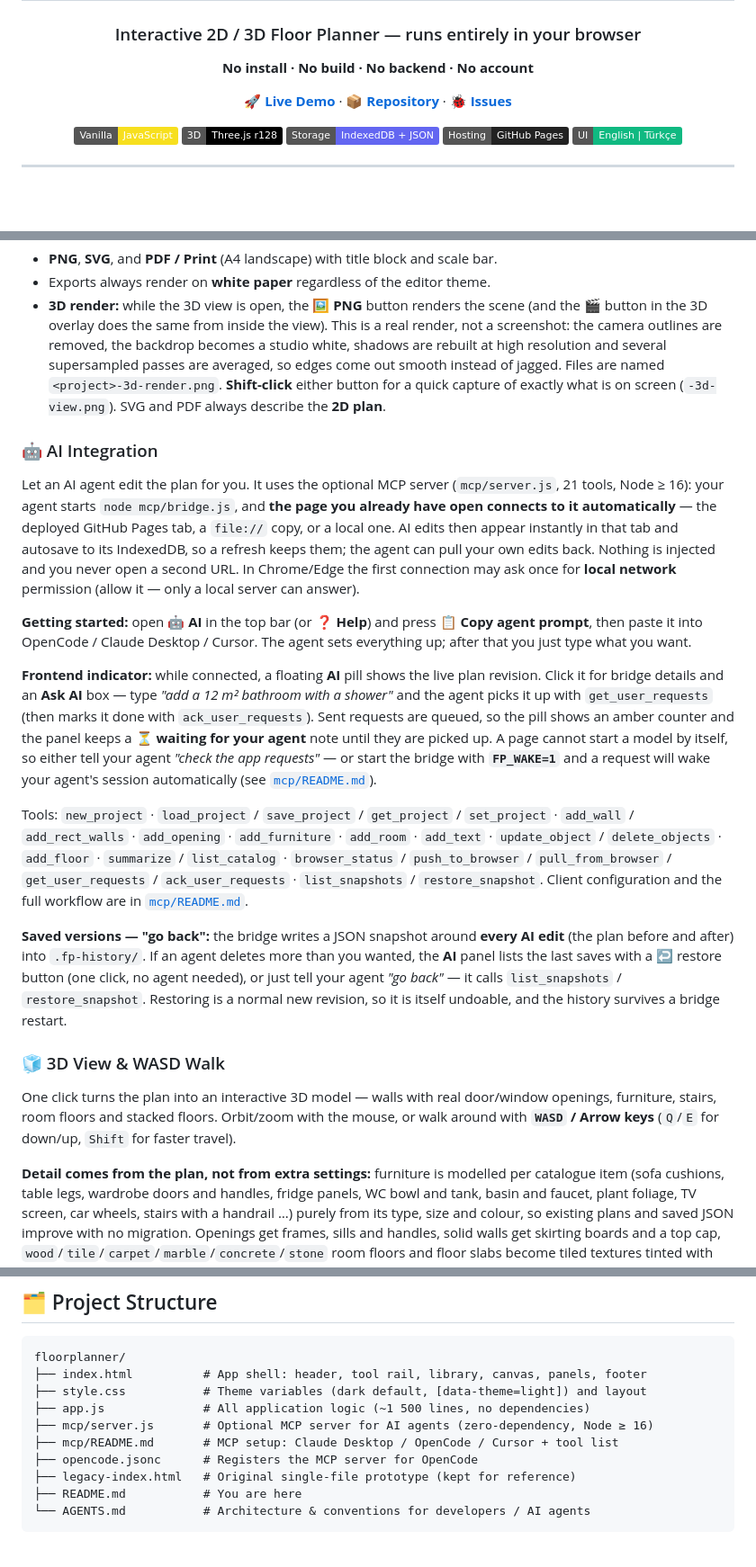
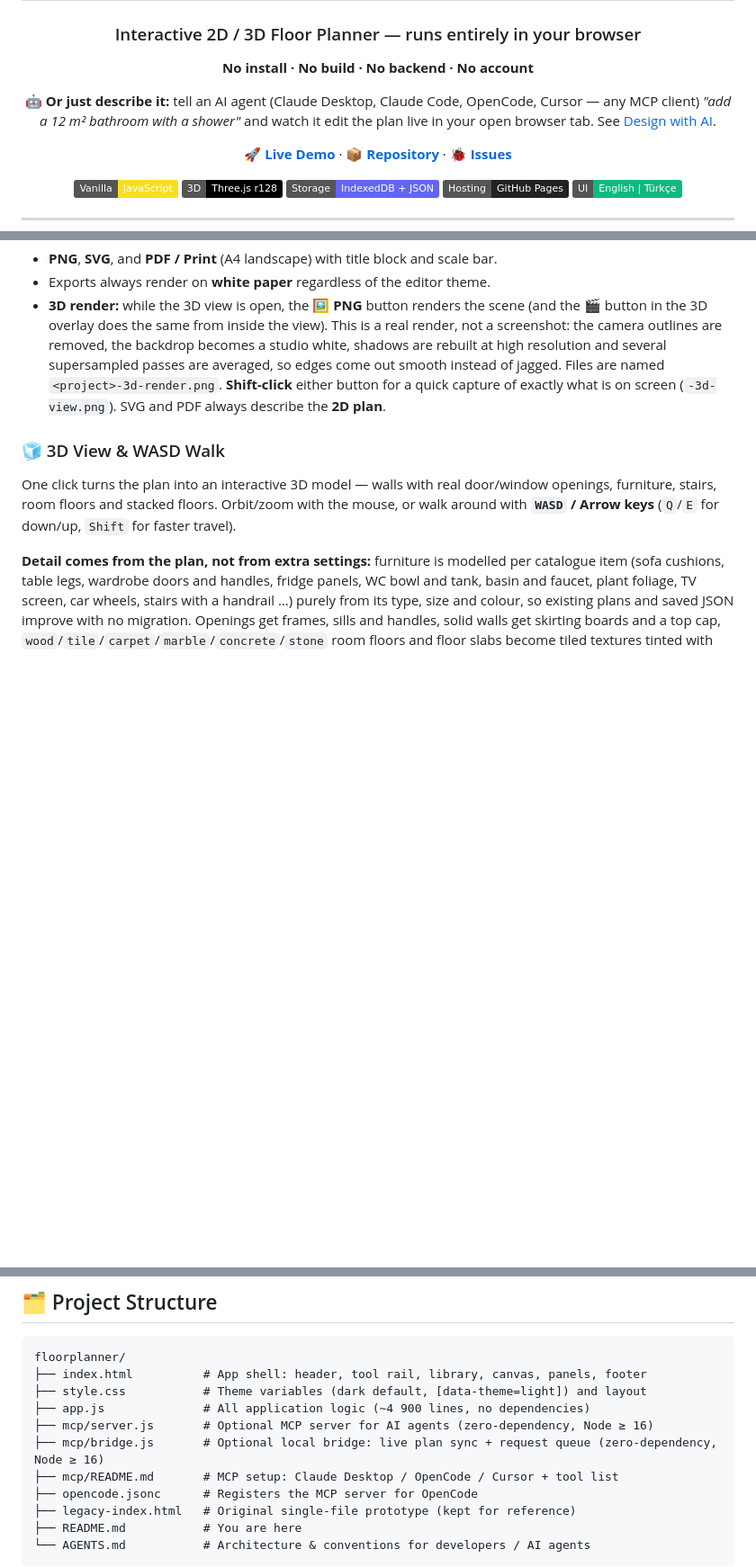
Before and after one commit to MeWeGo/floorplanner, a Markdown page: README.md, 3 parts joined by grey strips. Shown at 90% size. Rendered like a GitHub page; badges without logos; blank space fills up the shorter version.

```diff
--- a/README.md
+++ b/README.md
@@ -5,6 +5,8 @@
 ### Interactive 2D / 3D Floor Planner — runs entirely in your browser
 
 **No install · No build · No backend · No account**
+
+**🤖 Or just describe it:** tell an AI agent (Claude Desktop, Claude Code, OpenCode, Cursor — any MCP client) *"add a 12 m² bathroom with a shower"* and watch it edit the plan live in your open browser tab. See [Design with AI](#-design-with-ai).
 
 [**🚀 Live Demo**](https://mewego.github.io/floorplanner/) · [**📦 Repository**](https://github.com/MeWeGo/floorplanner) · [**🐞 Issues**](https://github.com/MeWeGo/floorplanner/issues)
 
@@ -93,18 +118,6 @@
 - Exports always render on **white paper** regardless of the editor theme.
 - **3D render:** while the 3D view is open, the **🖼 PNG** button renders the scene (and the **🎬** button in the 3D overlay does the same from inside the view). This is a real render, not a screenshot: the camera outlines are removed, the backdrop becomes a studio white, shadows are rebuilt at high resolution and several supersampled passes are averaged, so edges come out smooth instead of jagged. Files are named `<project>-3d-render.png`. **Shift-click** either button for a quick capture of exactly what is on screen (`-3d-view.png`). SVG and PDF always describe the **2D plan**.
 
-### 🤖 AI Integration
-
-Let an AI agent edit the plan for you. It uses the optional MCP server (`mcp/server.js`, 21 tools, Node ≥ 16): your agent starts `node mcp/bridge.js`, and **the page you already have open connects to it automatically** — the deployed GitHub Pages tab, a `file://` copy, or a local one. AI edits then appear instantly in that tab and autosave to its IndexedDB, so a refresh keeps them; the agent can pull your own edits back. Nothing is injected and you never open a second URL. In Chrome/Edge the first connection may ask once for **local network** permission (allow it — only a local server can answer).
-
-**Getting started:** open **🤖 AI** in the top bar (or **❓ Help**) and press **📋 Copy agent prompt**, then paste it into OpenCode / Claude Desktop / Cursor. The agent sets everything up; after that you just type what you want.
-
-**Frontend indicator:** while connected, a floating **AI** pill shows the live plan revision. Click it for bridge details and an **Ask AI** box — type *"add a 12 m² bathroom with a shower"* and the agent picks it up with `get_user_requests` (then marks it done with `ack_user_requests`). Sent requests are queued, so the pill shows an amber counter and the panel keeps a **⏳ waiting for your agent** note until they are picked up. A page cannot start a model by itself, so either tell your agent *"check the app requests"* — or start the bridge with **`FP_WAKE=1`** and a request will wake your agent's session automatically (see [`mcp/README.md`](mcp/README.md#wake-the-agent-optional)).
-
-Tools: `new_project` · `load_project` / `save_project` / `get_project` / `set_project` · `add_wall` / `add_rect_walls` · `add_opening` · `add_furniture` · `add_room` · `add_text` · `update_object` / `delete_objects` · `add_floor` · `summarize` / `list_catalog` · `browser_status` / `push_to_browser` / `pull_from_browser` / `get_user_requests` / `ack_user_requests` · `list_snapshots` / `restore_snapshot`. Client configuration and the full workflow are in [`mcp/README.md`](mcp/README.md).
-
-**Saved versions — "go back":** the bridge writes a JSON snapshot around **every AI edit** (the plan before and after) into `.fp-history/`. If an agent deletes more than you wanted, the **AI** panel lists the last saves with a ↩ restore button (one click, no agent needed), or just tell your agent *"go back"* — it calls `list_snapshots` / `restore_snapshot`. Restoring is a normal new revision, so it is itself undoable, and the history survives a bridge restart.
-
 ### 🧊 3D View & WASD Walk
 One click turns the plan into an interactive 3D model — walls with real door/window openings, furniture, stairs, room floors and stacked floors. Orbit/zoom with the mouse, or walk around with **`WASD` / Arrow keys** (`Q`/`E` for down/up, `Shift` for faster travel).
 
@@ -186,8 +200,9 @@ python -m http.server 8080      # then open http://localhost:8080
 floorplanner/
 ├── index.html          # App shell: header, tool rail, library, canvas, panels, footer
 ├── style.css           # Theme variables (dark default, [data-theme=light]) and layout
-├── app.js              # All application logic (~1 500 lines, no dependencies)
+├── app.js              # All application logic (~4 900 lines, no dependencies)
 ├── mcp/server.js       # Optional MCP server for AI agents (zero-dependency, Node ≥ 16)
+├── mcp/bridge.js       # Optional local bridge: live plan sync + request queue (zero-dependency, Node ≥ 16)
 ├── mcp/README.md       # MCP setup: Claude Desktop / OpenCode / Cursor + tool list
 ├── opencode.jsonc      # Registers the MCP server for OpenCode
 ├── legacy-index.html   # Original single-file prototype (kept for reference)
```
Also changed, not shown: other parts of README.md (+24 -0 lines).
